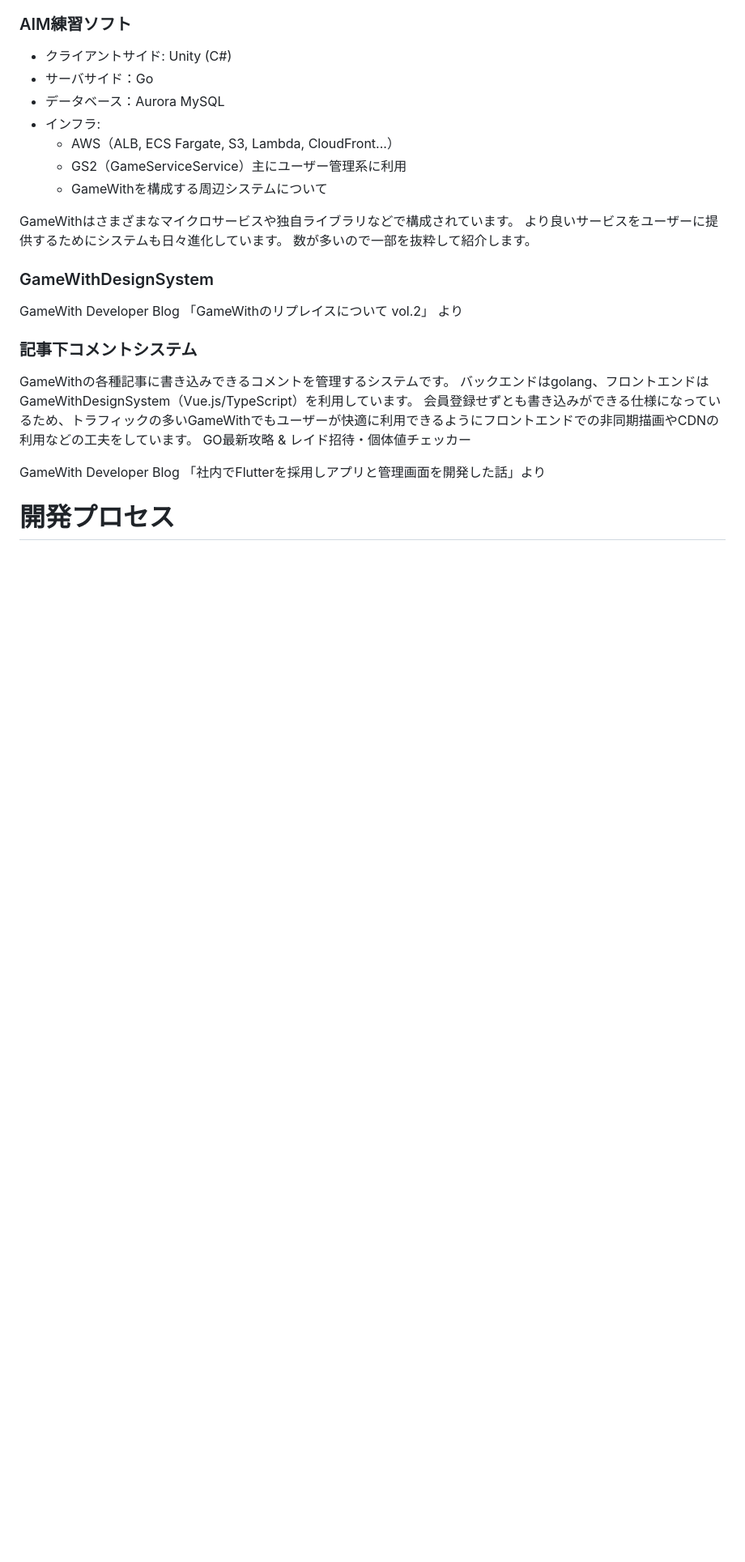
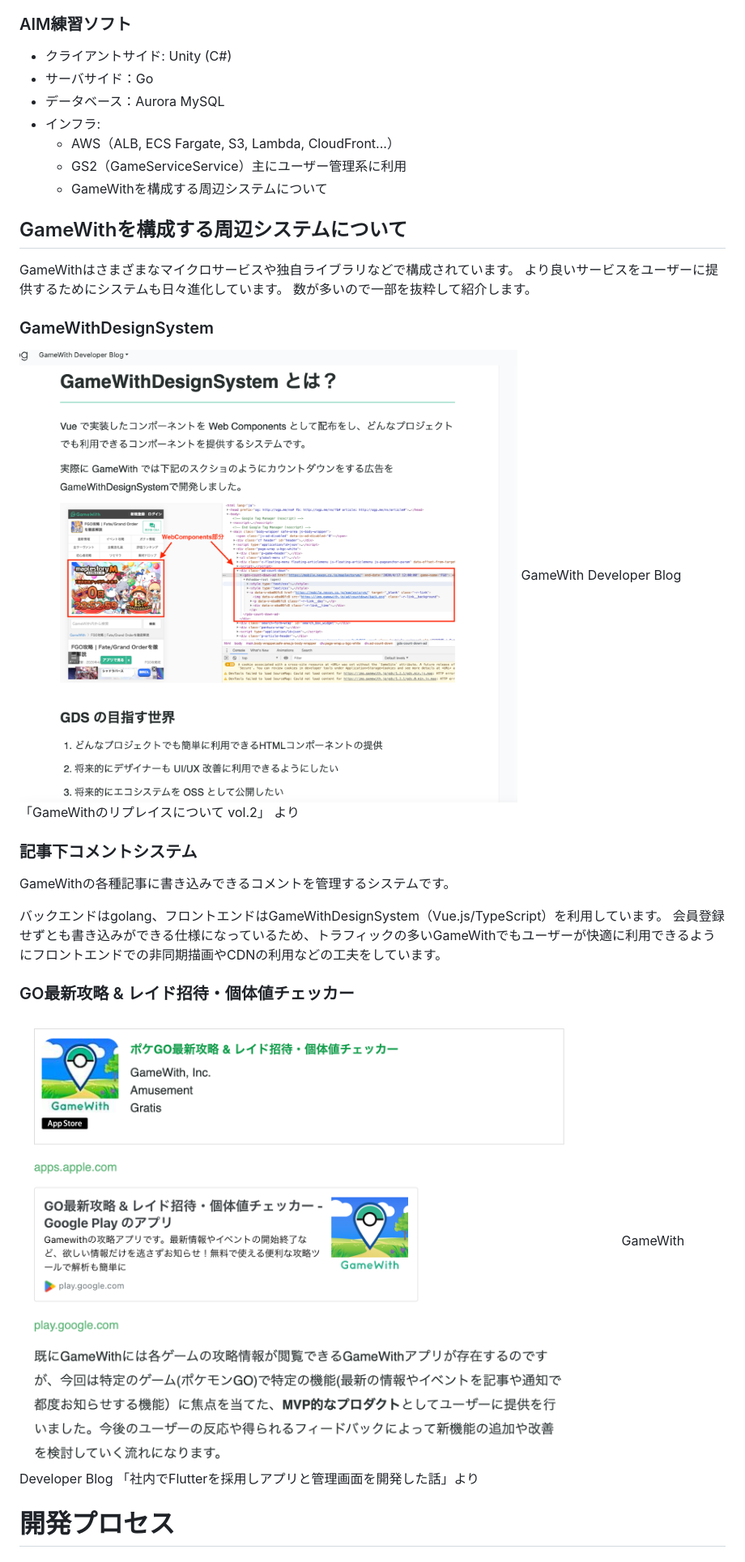
Before and after one commit to GameWith/recruitment, a Markdown page: README.md, the part around one of its changes. Shown at 81% size. GitHub-like rendering; blank space fills up the shorter version.

```diff
--- a/README.md
+++ b/README.md
@@ -35,19 +46,21 @@ GameWithはFuelPHPというフレームワークを利用して開発されて
   - GS2（GameServiceService）主にユーザー管理系に利用
   - GameWithを構成する周辺システムについて
 
+## GameWithを構成する周辺システムについて
 GameWithはさまざまなマイクロサービスや独自ライブラリなどで構成されています。
 より良いサービスをユーザーに提供するためにシステムも日々進化しています。
 数が多いので一部を抜粋して紹介します。
 
 ### GameWithDesignSystem
-
+![aboutgds](images/aboutgds.png)
 GameWith Developer Blog 「GameWithのリプレイスについて vol.2」 より
 ### 記事下コメントシステム
 GameWithの各種記事に書き込みできるコメントを管理するシステムです。
+
 バックエンドはgolang、フロントエンドはGameWithDesignSystem（Vue.js/TypeScript）を利用しています。
 会員登録せずとも書き込みができる仕様になっているため、トラフィックの多いGameWithでもユーザーが快適に利用できるようにフロントエンドでの非同期描画やCDNの利用などの工夫をしています。
-GO最新攻略 & レイド招待・個体値チェッカー
-
+### GO最新攻略 & レイド招待・個体値チェッカー
+![pokegoapp](images/pokegoapp.png)
 GameWith Developer Blog 「社内でFlutterを採用しアプリと管理画面を開発した話」より
 # 開発プロセス
 
```
Also changed, not shown: other parts of README.md (+33 -14 lines).
